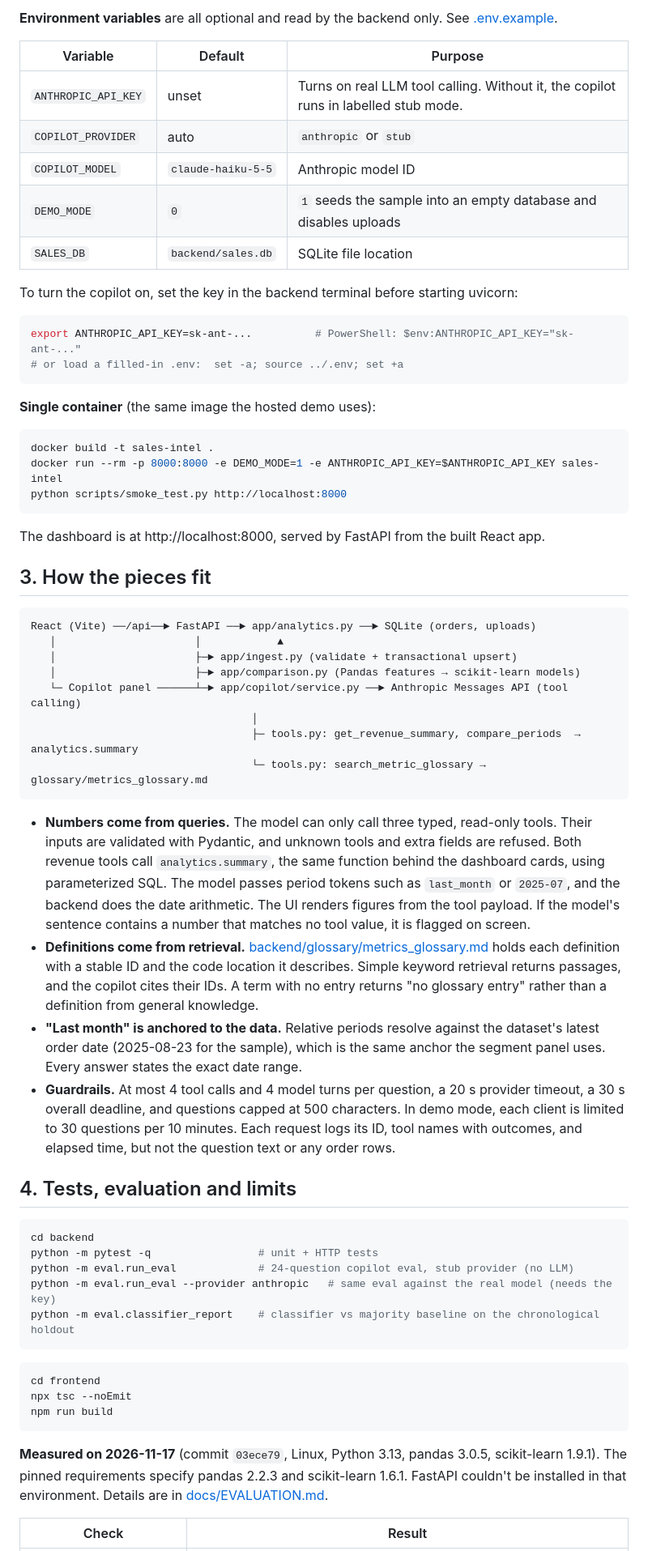
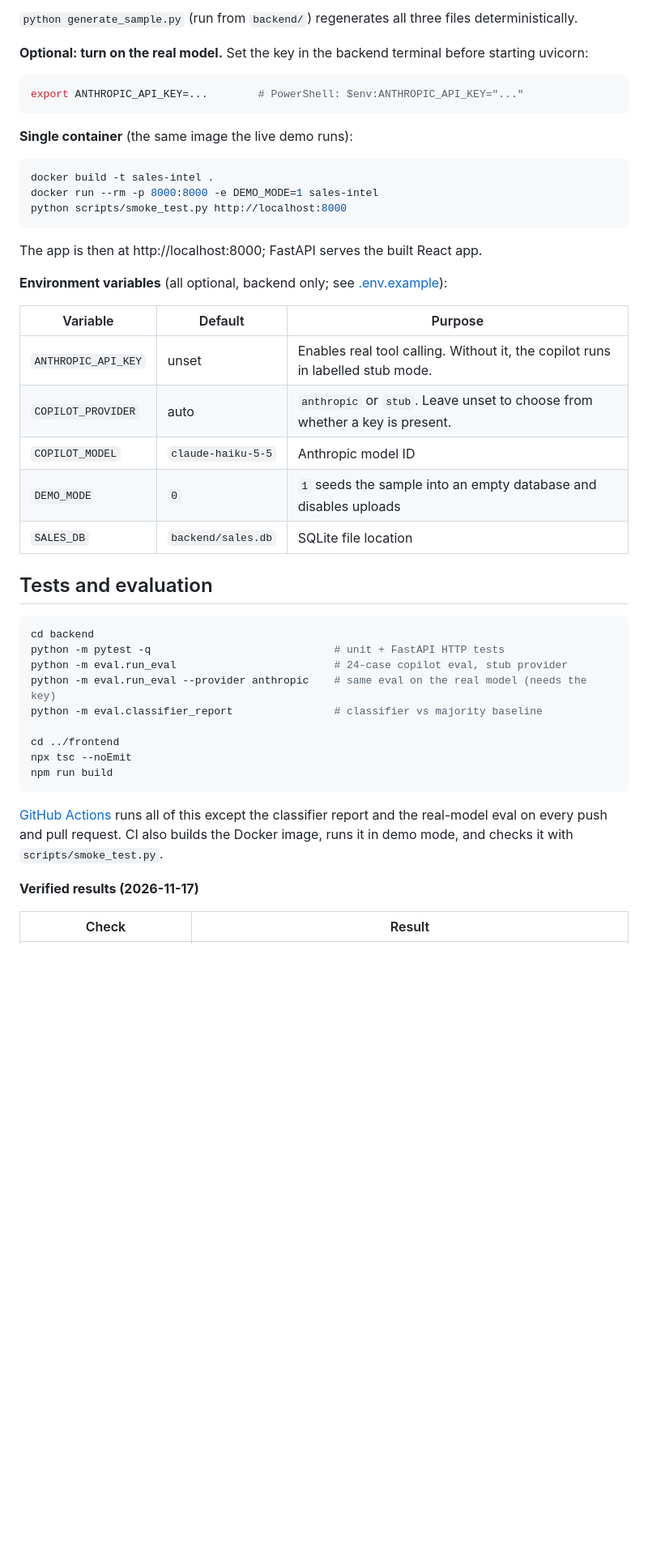
Before and after one commit to manoharreddy0206/AI-Sales-Intelligence-v2, a Markdown page: README.md, the part around one of its changes. Shown at 81% size. GitHub-like rendering; blank space fills up the shorter version.

````diff
--- a/README.md
+++ b/README.md
@@ -56,66 +87,49 @@ Open http://localhost:5173. Vite proxies `/api` to port 8000. Upload `backend/sa
 
-**Environment variables** are all optional and read by the backend only. See [.env.example](.env.example).
+`python generate_sample.py` (run from `backend/`) regenerates all three files deterministically.
+
+**Optional: turn on the real model.** Set the key in the backend terminal before starting uvicorn:
+
+```bash
+export ANTHROPIC_API_KEY=...        # PowerShell: $env:ANTHROPIC_API_KEY="..."
+```
+
+**Single container** (the same image the live demo runs):
+
+```bash
+docker build -t sales-intel .
+docker run --rm -p 8000:8000 -e DEMO_MODE=1 sales-intel
+python scripts/smoke_test.py http://localhost:8000
+```
+
+The app is then at http://localhost:8000; FastAPI serves the built React app.
+
+**Environment variables** (all optional, backend only; see [.env.example](.env.example)):
 
 | Variable | Default | Purpose |
 | --- | --- | --- |
-| `ANTHROPIC_API_KEY` | unset | Turns on real LLM tool calling. Without it, the copilot runs in labelled stub mode. |
-| `COPILOT_PROVIDER` | auto | `anthropic` or `stub` |
+| `ANTHROPIC_API_KEY` | unset | Enables real tool calling. Without it, the copilot runs in labelled stub mode. |
+| `COPILOT_PROVIDER` | auto | `anthropic` or `stub`. Leave unset to choose from whether a key is present. |
 | `COPILOT_MODEL` | `claude-haiku-5-5` | Anthropic model ID |
 | `DEMO_MODE` | `0` | `1` seeds the sample into an empty database and disables uploads |
 | `SALES_DB` | `backend/sales.db` | SQLite file location |
 
-To turn the copilot on, set the key in the backend terminal before starting uvicorn:
-
-```bash
-export ANTHROPIC_API_KEY=sk-ant-...          # PowerShell: $env:ANTHROPIC_API_KEY="sk-ant-..."
-# or load a filled-in .env:  set -a; source ../.env; set +a
-```
-
-**Single container** (the same image the hosted demo uses):
-
-```bash
-docker build -t sales-intel .
-docker run --rm -p 8000:8000 -e DEMO_MODE=1 -e ANTHROPIC_API_KEY=$ANTHROPIC_API_KEY sales-intel
-python scripts/smoke_test.py http://localhost:8000
-```
-
-The dashboard is at http://localhost:8000, served by FastAPI from the built React app.
-
-## 3. How the pieces fit
-
-```
-React (Vite) ──/api──► FastAPI ──► app/analytics.py ──► SQLite (orders, uploads)
-   │                      │            ▲
-   │                      ├─► app/ingest.py (validate + transactional upsert)
-   │                      ├─► app/comparison.py (Pandas features → scikit-learn models)
-   └─ Copilot panel ──────┴─► app/copilot/service.py ──► Anthropic Messages API (tool calling)
-                                   │
-                                   ├─ tools.py: get_revenue_summary, compare_periods  → analytics.summary
-                                   └─ tools.py: search_metric_glossary → glossary/metrics_glossary.md
-```
-
-- **Numbers come from queries.** The model can only call three typed, read-only tools. Their inputs are validated with Pydantic, and unknown tools and extra fields are refused. Both revenue tools call `analytics.summary`, the same function behind the dashboard cards, using parameterized SQL. The model passes period tokens such as `last_month` or `2025-07`, and the backend does the date arithmetic. The UI renders figures from the tool payload. If the model's sentence contains a number that matches no tool value, it is flagged on screen.
-- **Definitions come from retrieval.** [backend/glossary/metrics_glossary.md](backend/glossary/metrics_glossary.md) holds each definition with a stable ID and the code location it describes. Simple keyword retrieval returns passages, and the copilot cites their IDs. A term with no entry returns "no glossary entry" rather than a definition from general knowledge.
-- **"Last month" is anchored to the data.** Relative periods resolve against the dataset's latest order date (2025-08-23 for the sample), which is the same anchor the segment panel uses. Every answer states the exact date range.
-- **Guardrails.** At most 4 tool calls and 4 model turns per question, a 20 s provider timeout, a 30 s overall deadline, and questions capped at 500 characters. In demo mode, each client is limited to 30 questions per 10 minutes. Each request logs its ID, tool names with outcomes, and elapsed time, but not the question text or any order rows.
-
-## 4. Tests, evaluation and limits
+## Tests and evaluation
 
 ```bash
 cd backend
-python -m pytest -q                 # unit + HTTP tests
-python -m eval.run_eval             # 24-question copilot eval, stub provider (no LLM)
-python -m eval.run_eval --provider anthropic   # same eval against the real model (needs the key)
-python -m eval.classifier_report    # classifier vs majority baseline on the chronological holdout
-```
+python -m pytest -q                             # unit + FastAPI HTTP tests
+python -m eval.run_eval                         # 24-case copilot eval, stub provider
+python -m eval.run_eval --provider anthropic    # same eval on the real model (needs the key)
+python -m eval.classifier_report                # classifier vs majority baseline
 
-```bash
-cd frontend
+cd ../frontend
 npx tsc --noEmit
 npm run build
 ```
 
-**Measured on 2026-11-17** (commit `03ece79`, Linux, Python 3.13, pandas 3.0.5, scikit-learn 1.9.1). The pinned requirements specify pandas 2.2.3 and scikit-learn 1.6.1. FastAPI couldn't be installed in that environment. Details are in [docs/EVALUATION.md](docs/EVALUATION.md).
+[GitHub Actions](.github/workflows/ci.yml) runs all of this except the classifier report and the real-model eval on every push and pull request. CI also builds the Docker image, runs it in demo mode, and checks it with `scripts/smoke_test.py`.
+
+**Verified results (2026-11-17)**
 
 | Check | Result |
 | --- | --- |
````
Also changed, not shown: other parts of README.md (+84 -57 lines), docs/ENGINEERING_STORY.md (+52 -35 lines), docs/EVALUATION.md (+15 -11 lines), docs/screenshots/copilot.png, docs/screenshots/dashboard.png, 1 other file.
